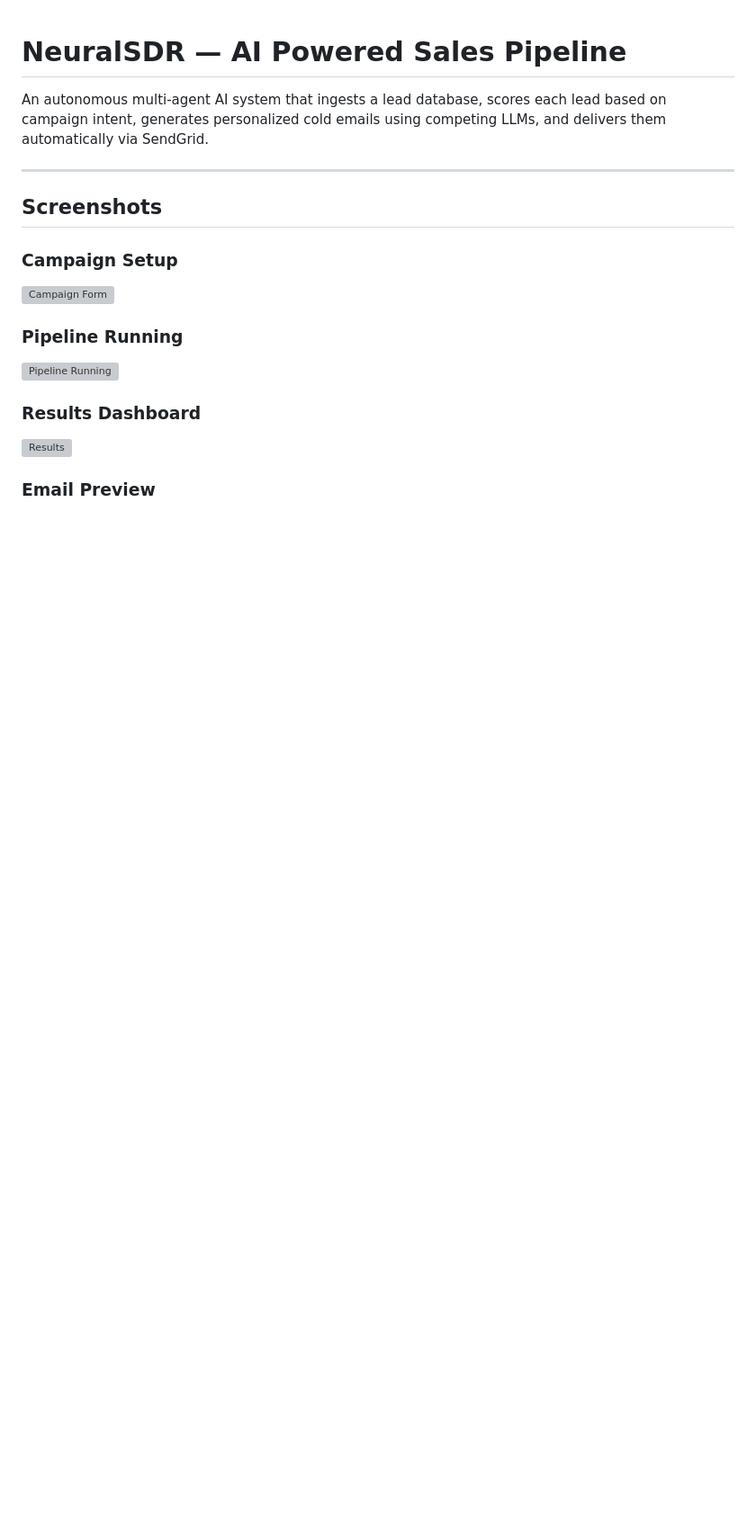
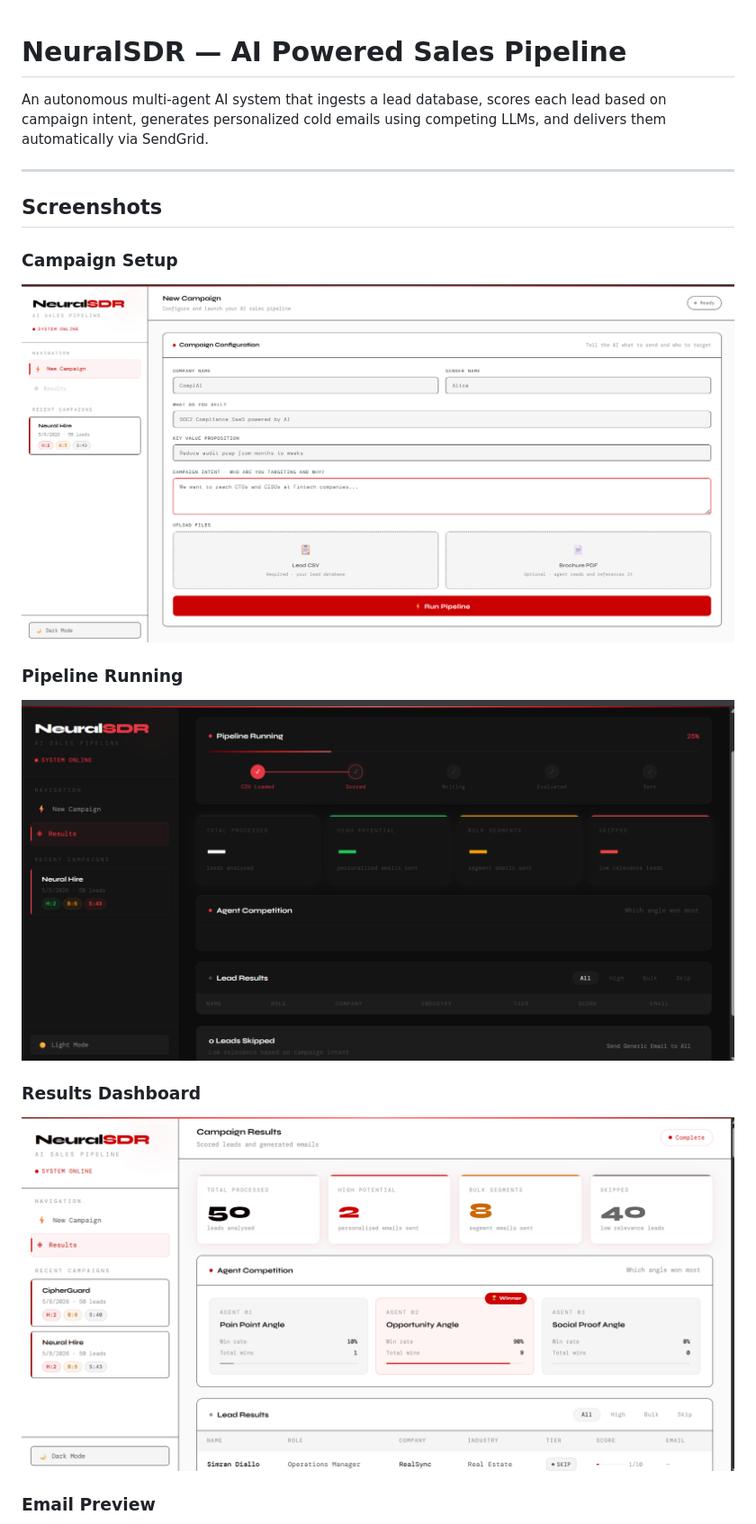
Before and after one commit to hpriyankaa/NeuralSDR, a Markdown page: README.md, the part around one of its changes. Shown at 90% size. Rendered like a GitHub page; blank space fills up the shorter version; grey boxes are pictures that could not be loaded.

Commit message:
Fix screenshot paths and clean up README
Updated screenshot paths and removed author section.

```diff
--- a/README.md
+++ b/README.md
@@ -7,12 +7,12 @@ An autonomous multi-agent AI system that ingests a lead database, scores each le
 ## Screenshots
 
 ### Campaign Setup
-![Campaign Form](screenshots/01_light_campaign.png)
+![Campaign Form](screenshots/light_campaign.png)
 
 ### Pipeline Running
-![Pipeline Running](screenshots/03_pipeline_running.png)
+![Pipeline Running](screenshots/pipeline_running.png)
 
 ### Results Dashboard
-![Results](screenshots/04_results_dashboard.png)
+![Results](screenshots/results_dashboard.png)
 
 ### Email Preview
```
Also changed, not shown: other parts of README.md (+2 -6 lines).
